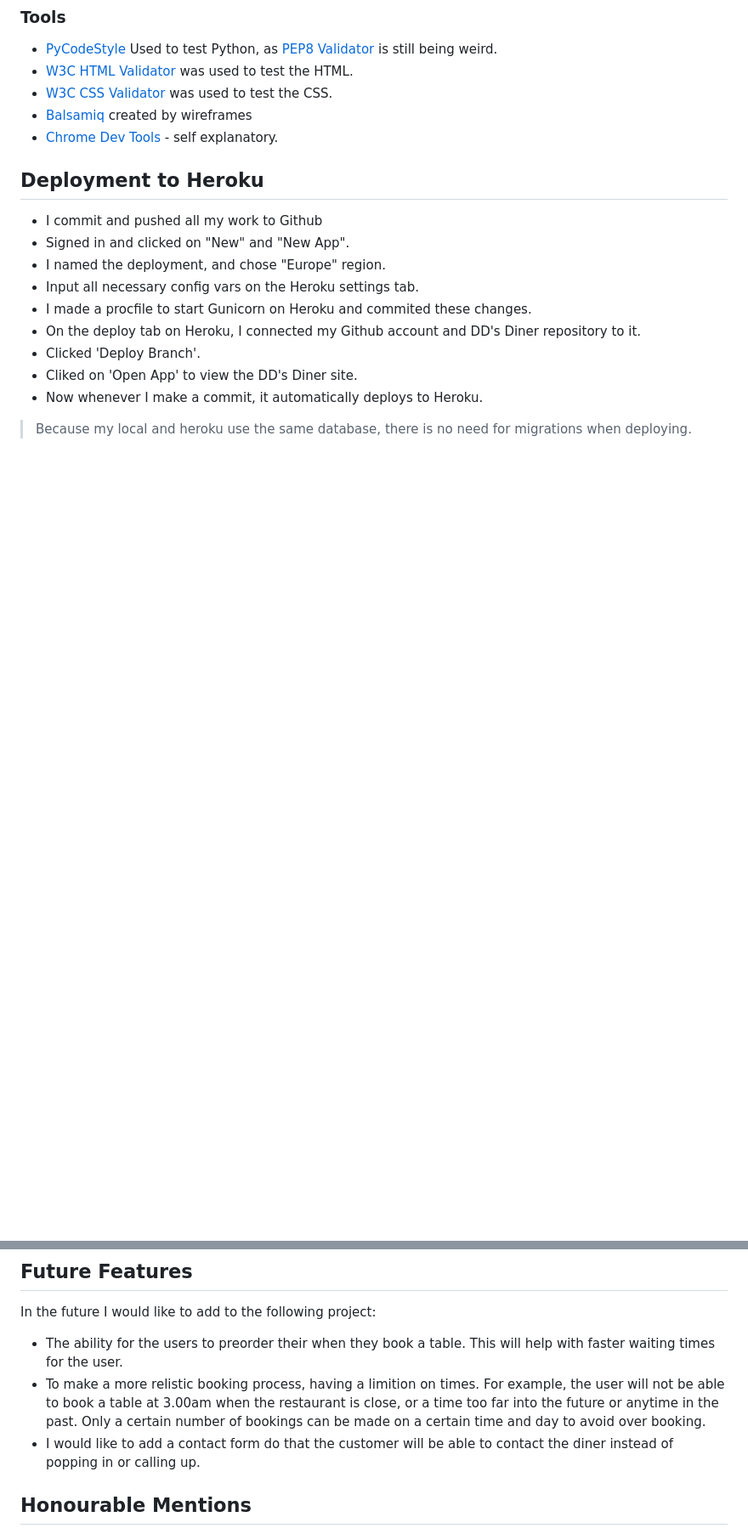
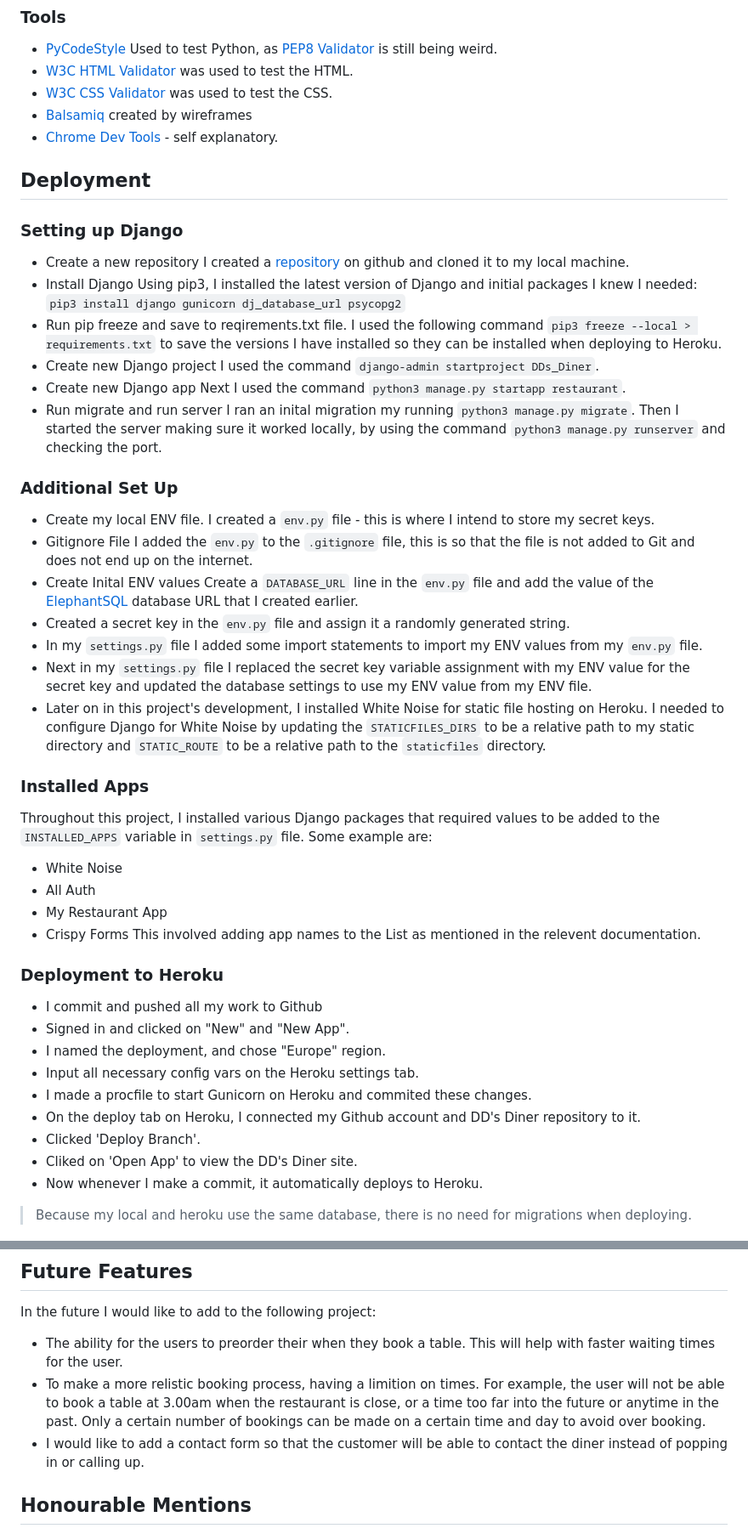
Before and after one commit to Bethieieio/DDs_Diner, a Markdown page: README.md, 2 parts joined by grey strips. Shown: that part at 85% size. Rendered like a GitHub page; blank space fills up the shorter version.

Commit message:
describe deployment and set up processes

```diff
--- a/README.md
+++ b/README.md
@@ -384,7 +384,46 @@ The above helped me the most with this project when I needed guidence.
 - [Balsamiq](https://balsamiq.com/) created by wireframes
 - [Chrome Dev Tools](https://developer.chrome.com/docs/devtools/) - self explanatory.
 
-## Deployment to Heroku
+
+## Deployment
+### Setting up Django
+
+- Create a new repository
+I created a [repository](https://docs.github.com/en/get-started/quickstart/create-a-repo) on github and cloned it to my local machine.
+- Install Django
+Using pip3, I installed the latest version of Django and initial packages I knew I needed:
+ `pip3 install django gunicorn dj_database_url psycopg2`
+- Run pip freeze and save to reqirements.txt file.
+I used the following command `pip3 freeze --local > requirements.txt` to save the versions I have installed so they can be installed when deploying to Heroku.
+- Create new Django project
+I used the command `django-admin startproject DDs_Diner`.
+- Create new Django app
+Next I used the command `python3 manage.py startapp restaurant`.
+- Run migrate and run server
+I ran an inital migration my running `python3 manage.py migrate`. Then I started the server making sure it worked locally, by using the command `python3 manage.py runserver` and checking the port.
+
+### Additional Set Up
+- Create my local ENV file.
+I created a `env.py` file - this is where I intend to store my secret keys.
+- Gitignore File
+I added the `env.py` to the `.gitignore` file, this is so that the file is not added to Git and does not end up on the internet.
+- Create Inital ENV values
+Create a `DATABASE_URL` line in the `env.py` file and add the value of the [ElephantSQL](https://www.elephantsql.com/) database URL that I created earlier.
+- Created a secret key in the `env.py` file and assign it a randomly generated string.
+- In my `settings.py` file I added some import statements to import my ENV values from my `env.py` file.
+- Next in my `settings.py` file I replaced the secret key variable assignment with my ENV value for the secret key and updated the database settings to use my ENV value from my ENV file.
+- Later on in this project's development, I installed White Noise for static file hosting on Heroku. I needed to configure Django for White Noise by updating the `STATICFILES_DIRS` to be a relative path to my static directory and `STATIC_ROUTE` to be a relative path to the `staticfiles` directory.
+
+### Installed Apps
+Throughout this project, I installed various Django packages that required values to be added to the `INSTALLED_APPS` variable in `settings.py` file.
+Some example are:
+- White Noise
+- All Auth
+- My Restaurant App
+- Crispy Forms
+This involved adding app names to the List as mentioned in the relevent documentation.
+
+### Deployment to Heroku
 - I commit and pushed all my work to Github
 - Signed in and clicked on "New" and "New App".
 - I named the deployment, and chose "Europe" region.
@@ -401,7 +440,7 @@ The above helped me the most with this project when I needed guidence.
 In the future I would like to add to the following project:
 - The ability for the users to preorder their when they book a table. This will help with faster waiting times for the user.
 - To make a more relistic booking process, having a limition on times. For example, the user will not be able to book a table at 3.00am when the restaurant is close, or a time too far into the future or anytime in the past. Only a certain number of bookings can be made on a certain time and day to avoid over booking.
-- I would like to add a contact form do that the customer will be able to contact the diner instead of popping in or calling up.
+- I would like to add a contact form so that the customer will be able to contact the diner instead of popping in or calling up.
 
 ## Honourable Mentions
 - [My Partner in crime](https://github.com/bashleigh) Kept me as sane is she possibly could, and answered all the questions I had as simply as possible. She also edited the colours in the logo.
```
